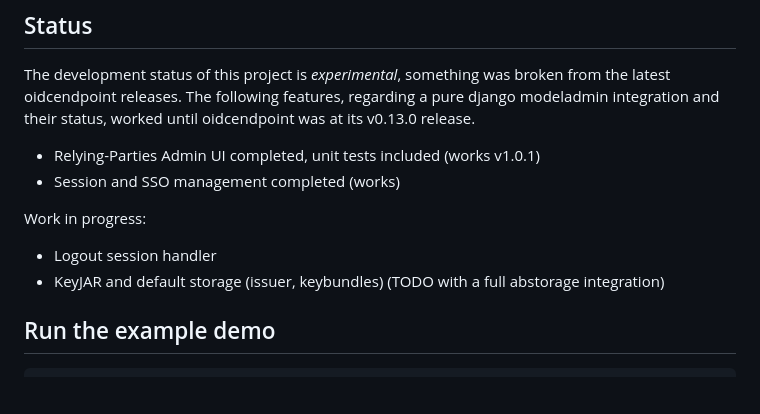
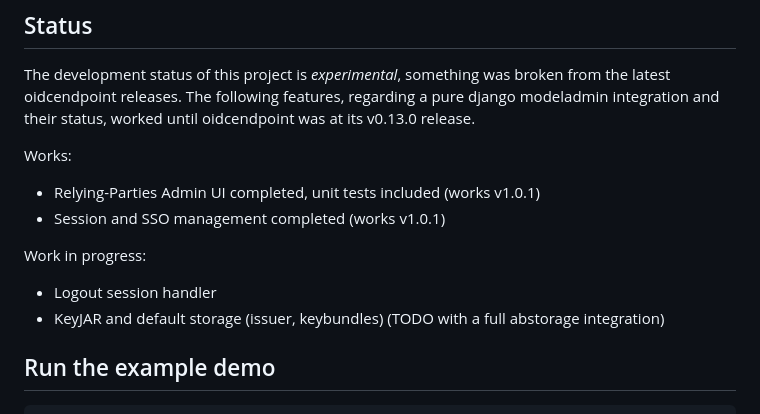
Before and after one commit to peppelinux/django-oidc-op, a Markdown page: README.md, the part around one of its changes. GitHub-like rendering; blank space fills up the shorter version.

```diff
--- a/README.md
+++ b/README.md
@@ -21,14 +21,15 @@ The development status of this project is *experimental*, something was broken f
 The following features, regarding a pure django modeladmin integration and their
 status, worked until oidcendpoint was at its v0.13.0 release.
 
+Works:
+
 - Relying-Parties Admin UI completed, unit tests included (works v1.0.1)
-- Session and SSO management completed (works)
+- Session and SSO management completed (works v1.0.1)
 
 Work in progress:
 
 - Logout session handler
 - KeyJAR and default storage (issuer, keybundles) (TODO with a full abstorage integration)
-
 
 
 ## Run the example demo
```
Also changed, not shown: other parts of README.md (+5 -3 lines), images/oidc_session.png (added), images/rp_search.png (added), images/ses1.png (deleted), 1 other file.
